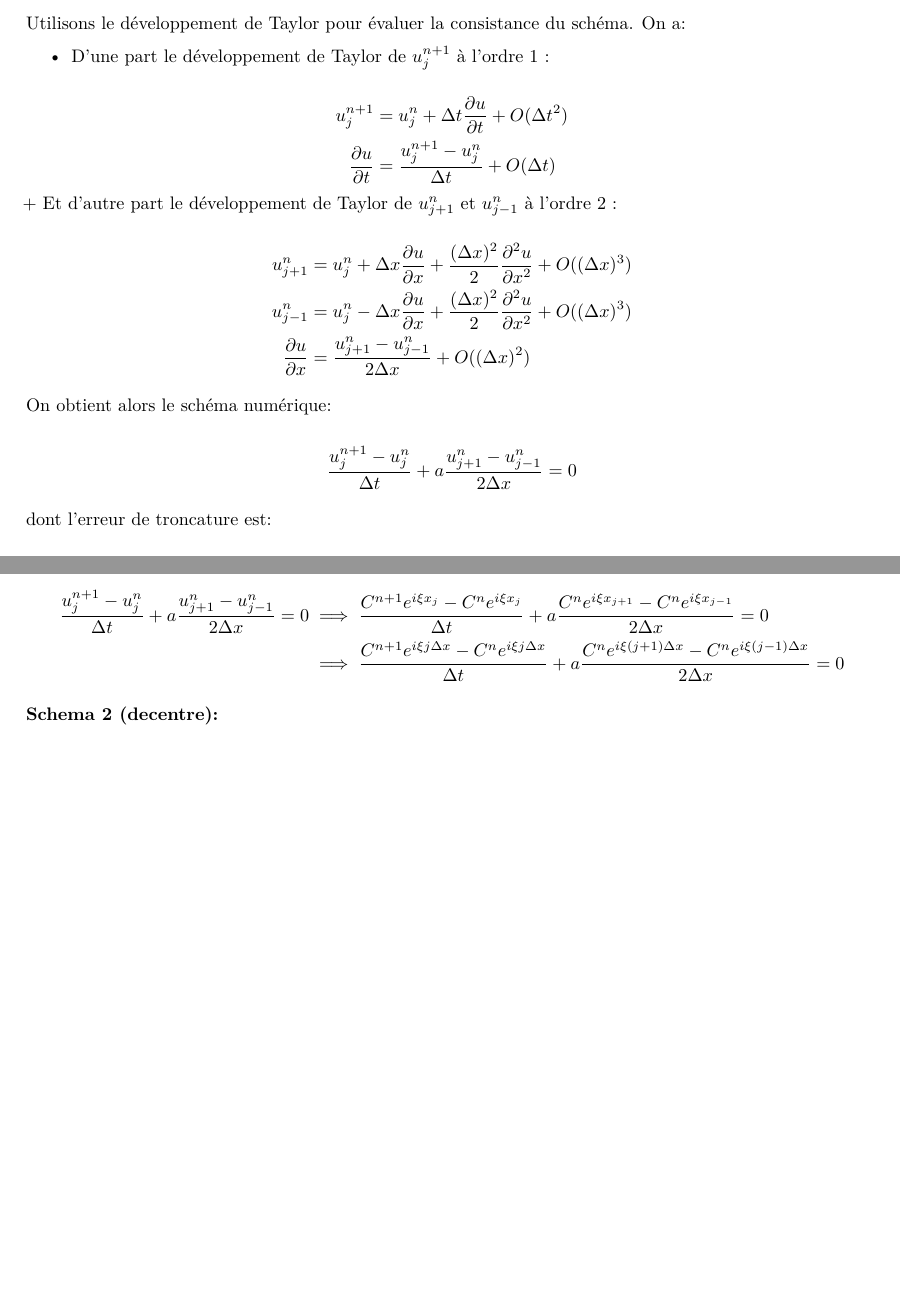
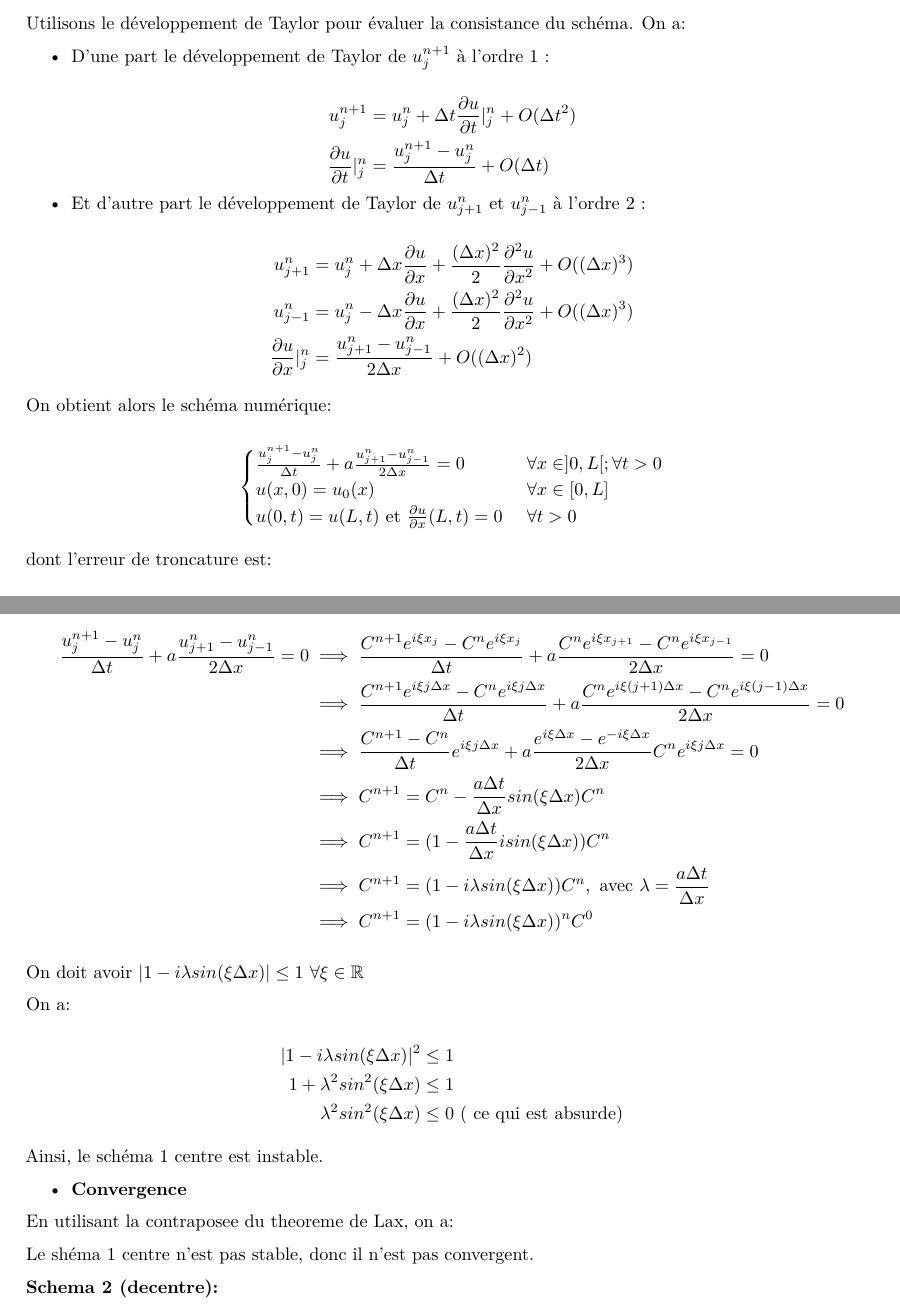
Before and after one commit to QuantBender/FiniteDifferenceMethodMiniProject, an R Markdown document (mini_project.Rmd): two parts of pages 3 and 4 of 5, joined at a grey line, cut so that both start at the same text, the shorter picture padded with empty space. Rendered offline with R 4.5, knitr and Pandoc, then LaTeX, with nearby package versions.

Commit message:
Question 2 Schema 1

```diff
--- a/mini_project.Rmd
+++ b/mini_project.Rmd
@@ -154,24 +154,31 @@ Utilisons le développement de Taylor pour évaluer la consistance du schéma. O
 
 $$
 \begin{aligned}
-u_{j}^{n+1} &= u_{j}^{n} + \Delta t\frac{\partial u}{\partial t} + O(\Delta t^2)\\
-\frac{\partial u}{\partial t} &=\frac{u_{j}^{n+1}-u_{j}^{n}}{\Delta t} + O(\Delta t)
+u_{j}^{n+1} &= u_{j}^{n} + \Delta t\frac{\partial u}{\partial t}|_{j}^{n} + O(\Delta t^2)\\
+\frac{\partial u}{\partial t}|_{j}^{n} &=\frac{u_{j}^{n+1}-u_{j}^{n}}{\Delta t} + O(\Delta t)
 \end{aligned}
 $$
-+ Et d'autre part le développement de Taylor de $u_{j+1}^{n}$ et $u_{j-1}^{n}$ à l'ordre 2 :
+
+
+
++ Et d’autre part le développement de Taylor de $u_{j+1}^{n}$ et $u_{j-1}^{n}$ à l’ordre 2 :
 
 $$
 \begin{aligned}
 u_{j+1}^{n} &= u_{j}^{n} + \Delta x\frac{\partial u}{\partial x} + \frac{(\Delta x)^2}{2}\frac{\partial^2 u}{\partial x^2} + O((\Delta x)^3)\\
 u_{j-1}^{n} &= u_{j}^{n} - \Delta x\frac{\partial u}{\partial x} + \frac{(\Delta x)^2}{2}\frac{\partial^2 u}{\partial x^2} + O((\Delta x)^3)\\
-\frac{\partial u}{\partial x} &=\frac{u_{j+1}^{n}-u_{j-1}^{n}}{2\Delta x} + O((\Delta x)^2)\\
+\frac{\partial u}{\partial x}|_{j}^{n} &=\frac{u_{j+1}^{n}-u_{j-1}^{n}}{2\Delta x} + O((\Delta x)^2)\\
 \end{aligned}
 $$
 
 On obtient alors le schéma numérique:
 
 $$
-\frac{u_{j}^{n+1}-u_{j}^{n}}{\Delta t} + a\frac{u_{j+1}^{n}-u_{j-1}^{n}}{2\Delta x} = 0
+\begin{cases}
+\frac{u_{j}^{n+1}-u_{j}^{n}}{\Delta t} + a\frac{u_{j+1}^{n}-u_{j-1}^{n}}{2\Delta x} = 0 &\ \forall x \in ]0, L[; \forall t>0 \\
+u(x, 0) = u_0(x) &\ \forall x \in [0, L]\\
+u(0, t) = u(L, t) \ \text{et} \ \frac{\partial u}{\partial x}(L, t)=0 &\ \forall t > 0
+\end{cases}
 $$
 
 dont l'erreur de troncature est:
@@ -229,19 +236,36 @@ $$
 \begin{aligned}
 \frac{u_{j}^{n+1}-u_{j}^{n}}{\Delta t} + a\frac{u_{j+1}^{n}-u_{j-1}^{n}}{2\Delta x} = 0 & \implies \frac{C^{n+1}e^{i\xi x_{j}}-C^{n}e^{i\xi x_{j}}}{\Delta t} + a\frac{C^{n}e^{i\xi x_{j+1}}-C^{n}e^{i\xi x_{j-1}}}{2\Delta x} = 0\\
        & \implies \frac{C^{n+1}e^{i\xi j\Delta x}-C^{n}e^{i\xi j\Delta x}}{\Delta t} + a\frac{C^{n}e^{i\xi (j+1)\Delta x}-C^{n}e^{i\xi (j-1)\Delta x}}{2\Delta x} = 0\\
+       & \implies \frac{C^{n+1}-C^{n}}{\Delta t}e^{i\xi j\Delta x} + a\frac{e^{i\xi \Delta x}-e^{-i\xi \Delta x}}{2\Delta x}C^{n}e^{i\xi j\Delta x} = 0\\
+       & \implies C^{n+1} = C^{n} - \frac{a\Delta t}{\Delta x}sin(\xi \Delta x)C^{n}\\
+       & \implies C^{n+1} = (1 - \frac{a\Delta t}{\Delta x}isin(\xi \Delta x))C^{n}\\
+       & \implies C^{n+1} = (1 - i\lambda sin(\xi \Delta x))C^{n}, \text{ avec } \lambda = \frac{a\Delta t}{\Delta x}\\
+       & \implies C^{n+1} = (1 - i\lambda sin(\xi \Delta x))^{n}C^{0}
 \end{aligned}
 $$
 
 
 
+On doit avoir $|1 - i\lambda sin(\xi \Delta x)|\leq 1\  \forall \xi \in \mathbb{R}$
 
 
+On a:
 
+$$
+\begin{aligned}
+|1 - i\lambda sin(\xi \Delta x)|^2 &\leq 1\\
+1+\lambda^2sin^{2}(\xi \Delta x) &\leq 1\\
+\lambda^2sin^{2}(\xi \Delta x) &\leq 0 \ (\text{  ce qui est absurde})\\
+\end{aligned}
+$$
 
+Ainsi, le schéma 1 centre est instable.
 
+- **Convergence**
 
+En utilisant la contraposee du theoreme de Lax, on a:
 
-
+Le shéma 1 centre n'est pas stable, donc il n'est pas convergent.
 
 
 **Schema 2 (decentre):**
```
Also changed, not shown: mini_project.pdf, mini_project.Rmd (8 more changed lines).
